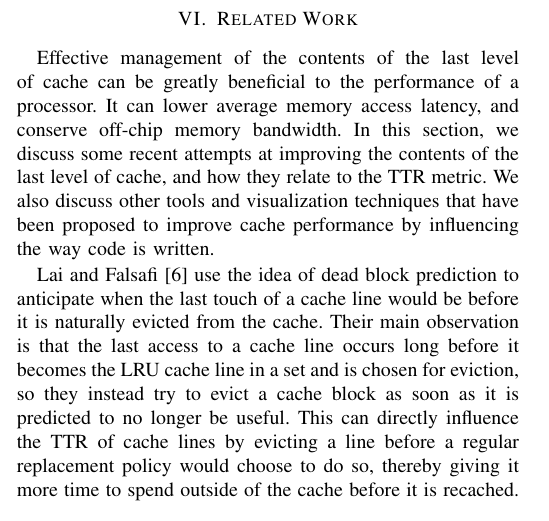
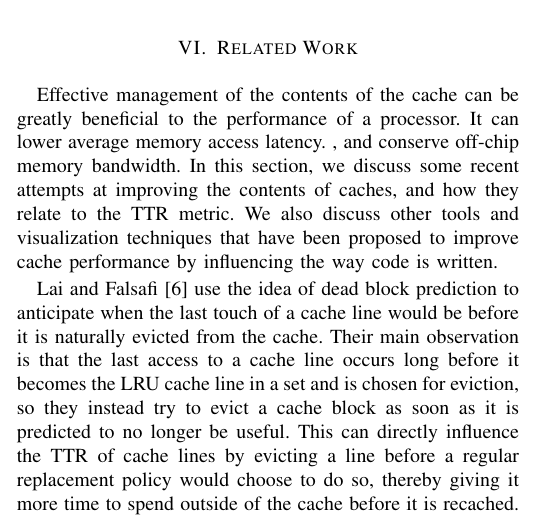
Before and after one commit to Clay-Wolkin-Fellowship/spock-paper, a LaTeX paper (tex/spock.tex, which reads tex/06-relatedwork.tex): part of one column of page 8 of 9, cut so that both start at the same text. Compiled offline with pdfLaTeX.

Commit message:
Removing LLC reference in 06

```diff
--- a/tex/06-relatedwork.tex
+++ b/tex/06-relatedwork.tex
@@ -1,10 +1,11 @@
 \section{Related Work}
 
-Effective management of the contents of the last level of cache can
+Effective management of the contents of the cache can
 be greatly beneficial to the performance of a processor.  It can
-lower average memory access latency, and conserve off-chip memory
+lower average memory access latency.
+, and conserve off-chip memory
 bandwidth.  In this section, we discuss some recent attempts at improving
-the contents of the last level of cache, and how they relate to the TTR
+the contents of caches, and how they relate to the TTR
 metric.  We also discuss other tools
 and visualization techniques that have been proposed to improve cache
 performance by influencing the way code is written.
```
